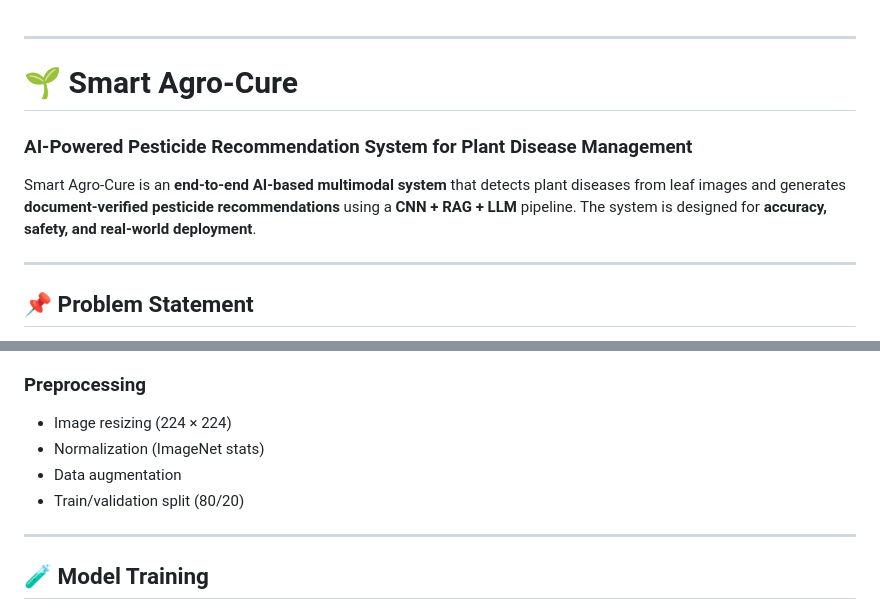
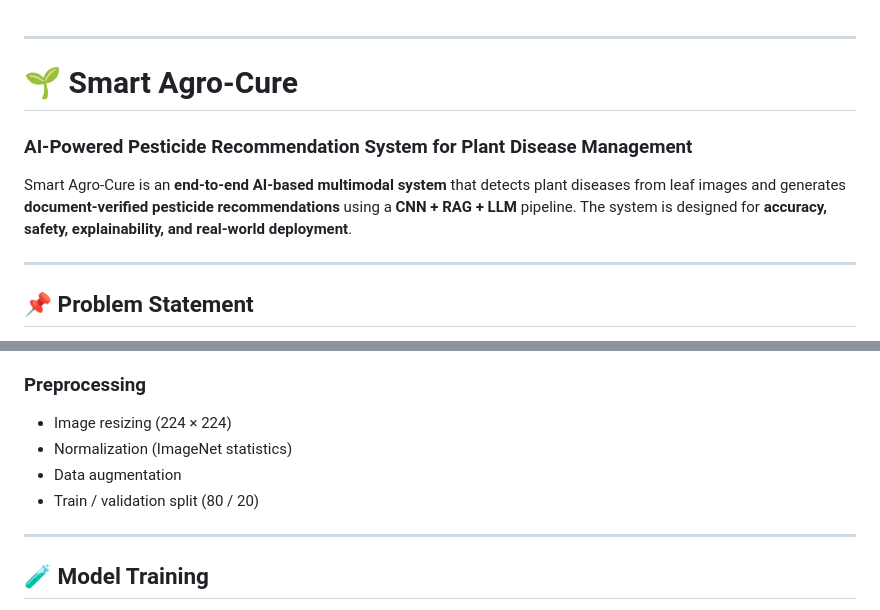
Before and after one commit to Gaurav9693089415/Smart-Agro-Cure-AI-Powered-Pesticide-Recommendation-System-for-Plant-Disease-Management-, a Markdown page: README.md, 2 parts joined by grey strips. Drawn GitHub-style.

```diff
--- a/README.md
+++ b/README.md
@@ -1,3 +1,4 @@
+
 
 ---
 
@@ -6,7 +7,7 @@
 ### AI-Powered Pesticide Recommendation System for Plant Disease Management
 
 Smart Agro-Cure is an **end-to-end AI-based multimodal system** that detects plant diseases from leaf images and generates **document-verified pesticide recommendations** using a **CNN + RAG + LLM** pipeline.
-The system is designed for **accuracy, safety, and real-world deployment**.
+The system is designed for **accuracy, safety, explainability, and real-world deployment**.
 
 ---
 
@@ -125,9 +130,9 @@ smart-agro-cure/
 ### Preprocessing
 
 * Image resizing (224 × 224)
-* Normalization (ImageNet stats)
+* Normalization (ImageNet statistics)
 * Data augmentation
-* Train/validation split (80/20)
+* Train / validation split (80 / 20)
 
 ---
 
```
Also changed, not shown: other parts of README.md (+83 -39 lines).
